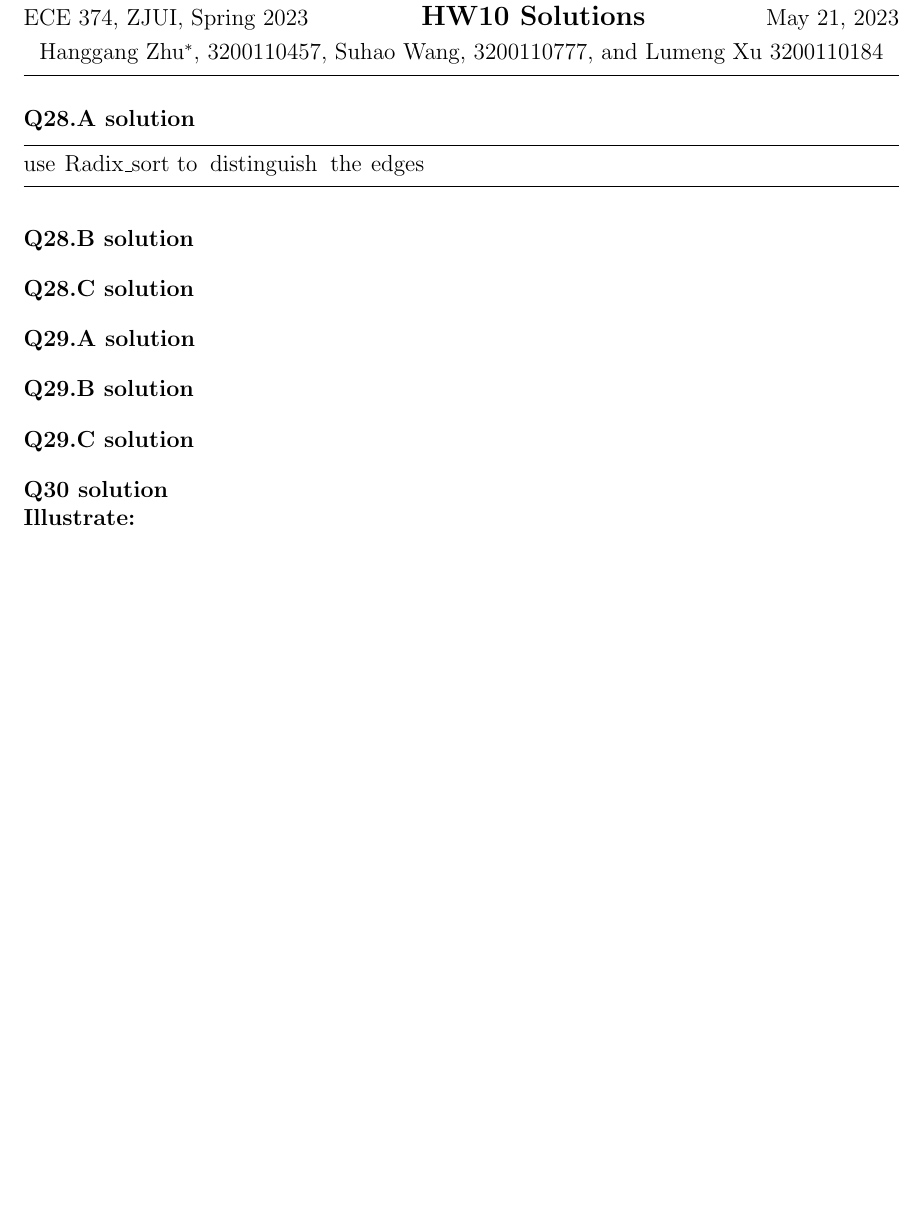
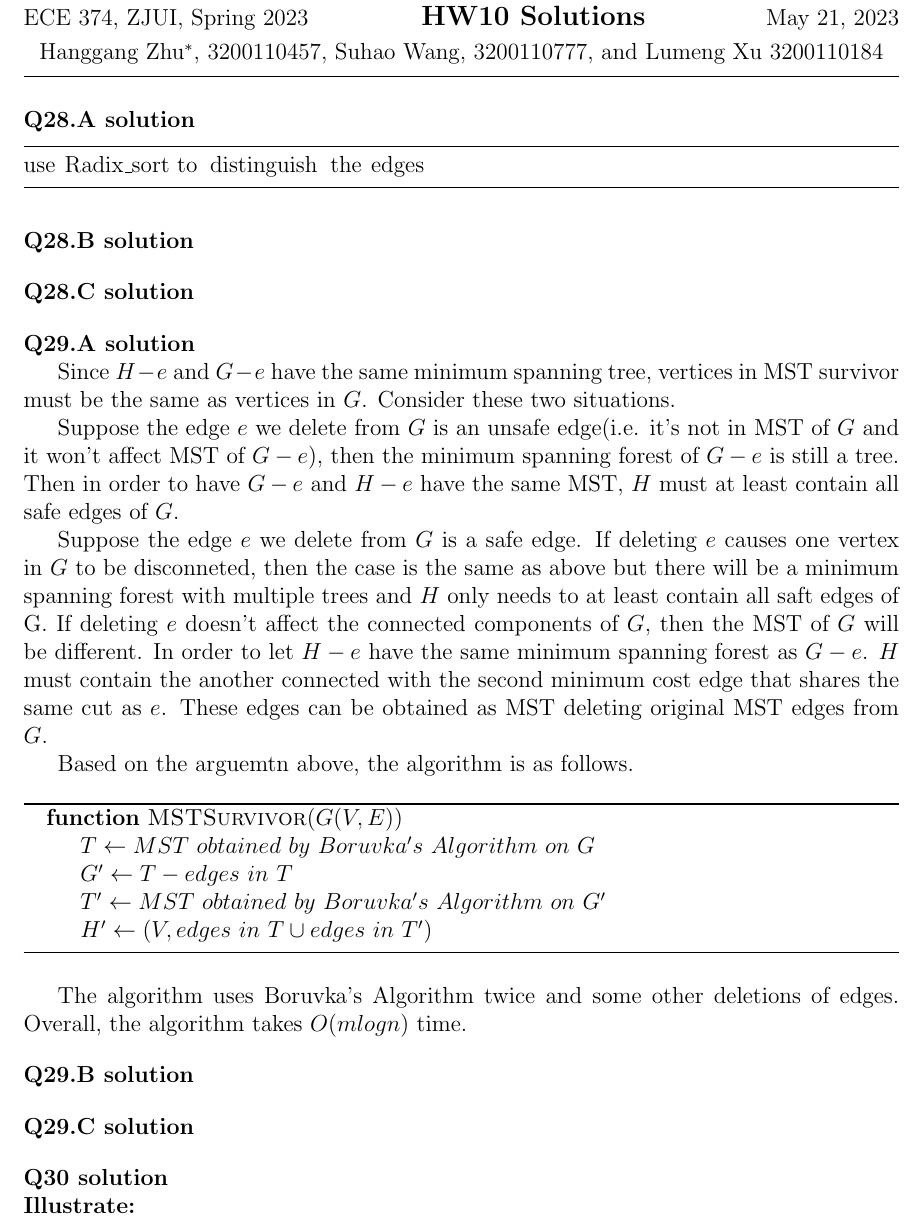
Before and after one commit to hthuz/ece374, a LaTeX problem sheet (hw10/hw10_sol.tex): part of page 1 of 2, cut so that both start at the same text, the shorter picture padded with empty space. Compiled offline with pdfLaTeX.

Commit message:
Add: hw10 Q29.A

```diff
--- a/hw10/hw10_sol.tex
+++ b/hw10/hw10_sol.tex
@@ -68,6 +68,27 @@ use Radix_sort to distinguish the edges
 
 \question{29.A}
 
+Since $H - e$ and $G - e$ have the same minimum spanning tree, vertices in MST survivor must be the same as vertices in $G$. Consider these two situations.
+
+Suppose the edge $e$ we delete from $G$ is an unsafe edge(i.e. it's not in MST of $G$ and it won't affect MST of $G-e$), then the minimum spanning forest of $G-e$ is still a tree. Then in order to have $G-e$ and $H-e$ have the same MST, $H$ must at least contain all safe edges of $G$.
+
+Suppose the edge $e$ we delete from $G$ is a safe edge. If deleting $e$ causes one vertex in $G$ to be disconneted, then the case is the same as above but there will be a minimum spanning forest with multiple trees and $H$ only needs to at least contain all saft edges of G. If deleting $e$ doesn't affect the connected components of $G$, then the MST of $G$ will be different. In order to let $H - e$ have the same minimum spanning forest as $G - e$. $H$ must contain the another connected with the second minimum cost edge that shares the same cut as $e$. These edges can be obtained as MST deleting original MST edges from $G$.
+
+Based on the arguemtn above, the algorithm is as follows.
+
+\begin{algorithm}
+  \begin{algorithmic}
+    \Function{MSTSurvivor}{$G(V,E)$}
+    \State $T \gets MST\ obtained\ by\ Boruvka's\ Algorithm\ on\ G$
+    \State $G' \gets T - edges\ in\ T$
+    \State $T' \gets MST\ obtained\ by\ Boruvka's\ Algorithm\ on\ G'$
+    \State $H' \gets (V,edges\ in\ T \cup edges\ in\ T')$
+    \EndFunction
+  \end{algorithmic}
+\end{algorithm}
+
+The algorithm uses Boruvka's Algorithm twice and some other deletions of edges. Overall, the algorithm takes $O(mlogn)$ time.
+
 \question{29.B}
 
 \question{29.C}
```
